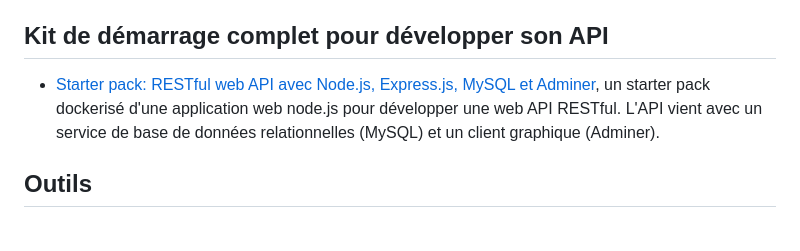
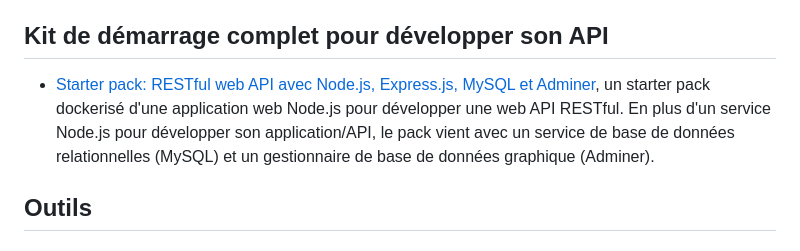
Before and after one commit to paul-schuhm/web-api, a Markdown page: README.md, the part around the change. GitHub-like rendering.

Commit message:
ameliore la description du starter pack

```diff
--- a/README.md
+++ b/README.md
@@ -55,7 +55,7 @@ node server/app.js
 
 ## Kit de démarrage complet pour développer son API
 
-- [Starter pack: RESTful web API avec Node.js, Express.js, MySQL et Adminer](https://github.com/paul-schuhm/starterpack-api-nodejs), un starter pack dockerisé d'une application web node.js pour développer une web API RESTful. L'API vient avec un service de base de données relationnelles (MySQL) et un client graphique (Adminer).
+- [Starter pack: RESTful web API avec Node.js, Express.js, MySQL et Adminer](https://github.com/paul-schuhm/starterpack-api-nodejs), un starter pack dockerisé d'une application web Node.js pour développer une web API RESTful. En plus d'un service Node.js pour développer son application/API, le pack vient avec un service de base de données relationnelles (MySQL) et un gestionnaire de base de données graphique (Adminer).
 
 ## Outils
 
```
